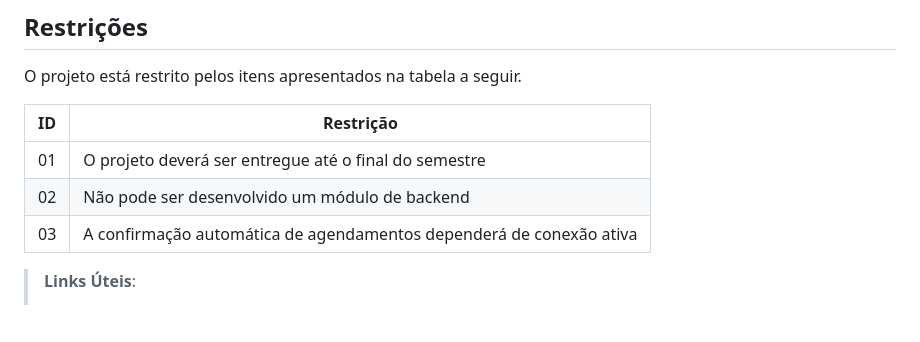
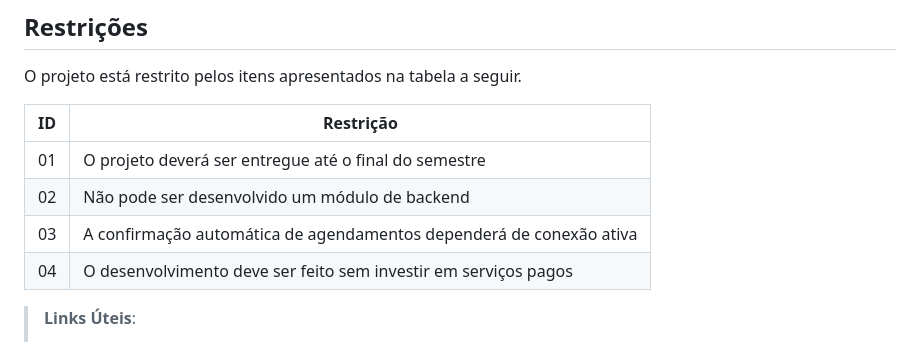
Before and after one commit to mailsonpuc/pmv-sint-2025-1-e5-proj-movext-t1-barberconnect, a Markdown page: documents/02-Especificação do Projeto.md, the part around the change. Drawn GitHub-style; blank space fills up the shorter version.

```diff
--- a/documents/02-Especificação do Projeto.md
+++ b/documents/02-Especificação do Projeto.md
@@ -70,7 +70,7 @@ O projeto está restrito pelos itens apresentados na tabela a seguir.
 |01| O projeto deverá ser entregue até o final do semestre               |
 |02| Não pode ser desenvolvido um módulo de backend                      |
 |03| A confirmação automática de agendamentos dependerá de conexão ativa |
-
+|04| O desenvolvimento deve ser feito sem investir em serviços pagos     |
 > **Links Úteis**:
 > - [O que são Requisitos Funcionais e Requisitos Não Funcionais?](https://codificar.com.br/requisitos-funcionais-nao-funcionais/)
 > - [O que são requisitos funcionais e requisitos não funcionais?](https://analisederequisitos.com.br/requisitos-funcionais-e-requisitos-nao-funcionais-o-que-sao/)
```
